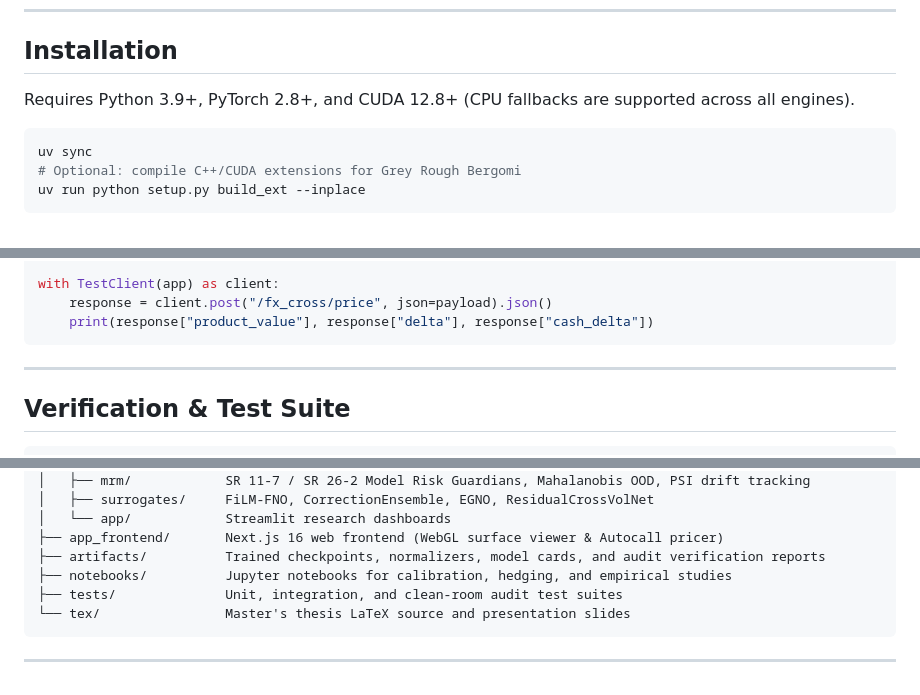
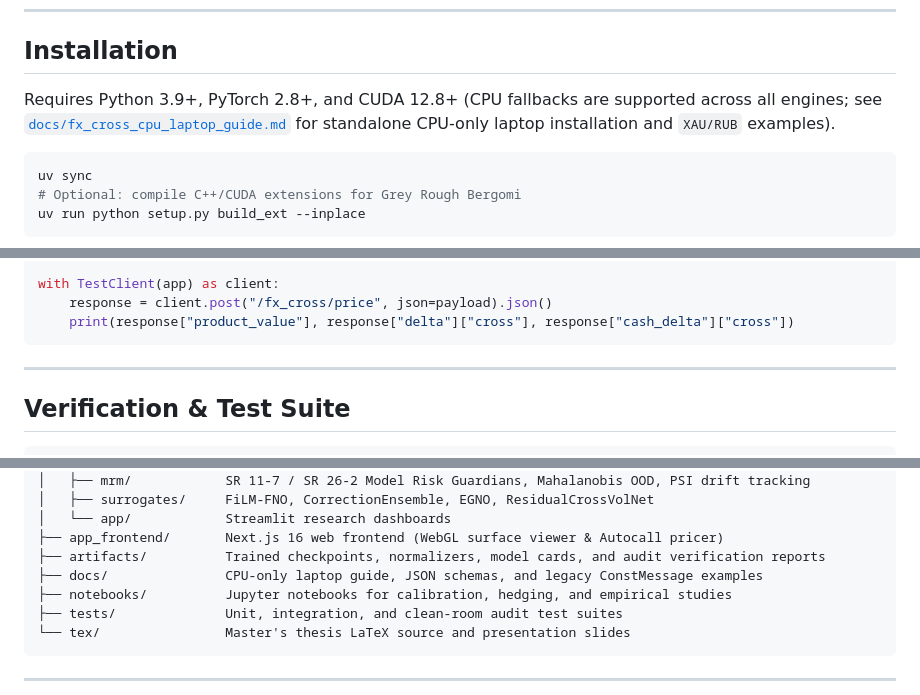
Before and after one commit to Execorn/derivatives, a Markdown page: README.md, 3 parts joined by grey strips. Drawn GitHub-style.

Commit message:
docs: add CPU-only laptop installation and XAU/RUB pricing guide

````diff
--- a/README.md
+++ b/README.md
@@ -57,7 +57,7 @@ Recurrent policy networks (LSTM/GRU) are trained end-to-end through Jäckel's di
 
 ## Installation
 
-Requires Python 3.9+, PyTorch 2.8+, and CUDA 12.8+ (CPU fallbacks are supported across all engines).
+Requires Python 3.9+, PyTorch 2.8+, and CUDA 12.8+ (CPU fallbacks are supported across all engines; see [`docs/fx_cross_cpu_laptop_guide.md`](docs/fx_cross_cpu_laptop_guide.md) for standalone CPU-only laptop installation and `XAU/RUB` examples).
 
 ```bash
 uv sync
@@ -133,7 +133,7 @@ payload = {
 
 with TestClient(app) as client:
     response = client.post("/fx_cross/price", json=payload).json()
-    print(response["product_value"], response["delta"], response["cash_delta"])
+    print(response["product_value"], response["delta"]["cross"], response["cash_delta"]["cross"])
 ```
 
 ---
@@ -167,6 +167,7 @@ derivatives/
 │   └── app/            Streamlit research dashboards
 ├── app_frontend/       Next.js 16 web frontend (WebGL surface viewer & Autocall pricer)
 ├── artifacts/          Trained checkpoints, normalizers, model cards, and audit verification reports
+├── docs/               CPU-only laptop guide, JSON schemas, and legacy ConstMessage examples
 ├── notebooks/          Jupyter notebooks for calibration, hedging, and empirical studies
 ├── tests/              Unit, integration, and clean-room audit test suites
 └── tex/                Master's thesis LaTeX source and presentation slides
````
Also changed, not shown: docs/fx_cross_cpu_laptop_guide.md (added, +535 -0 lines).
